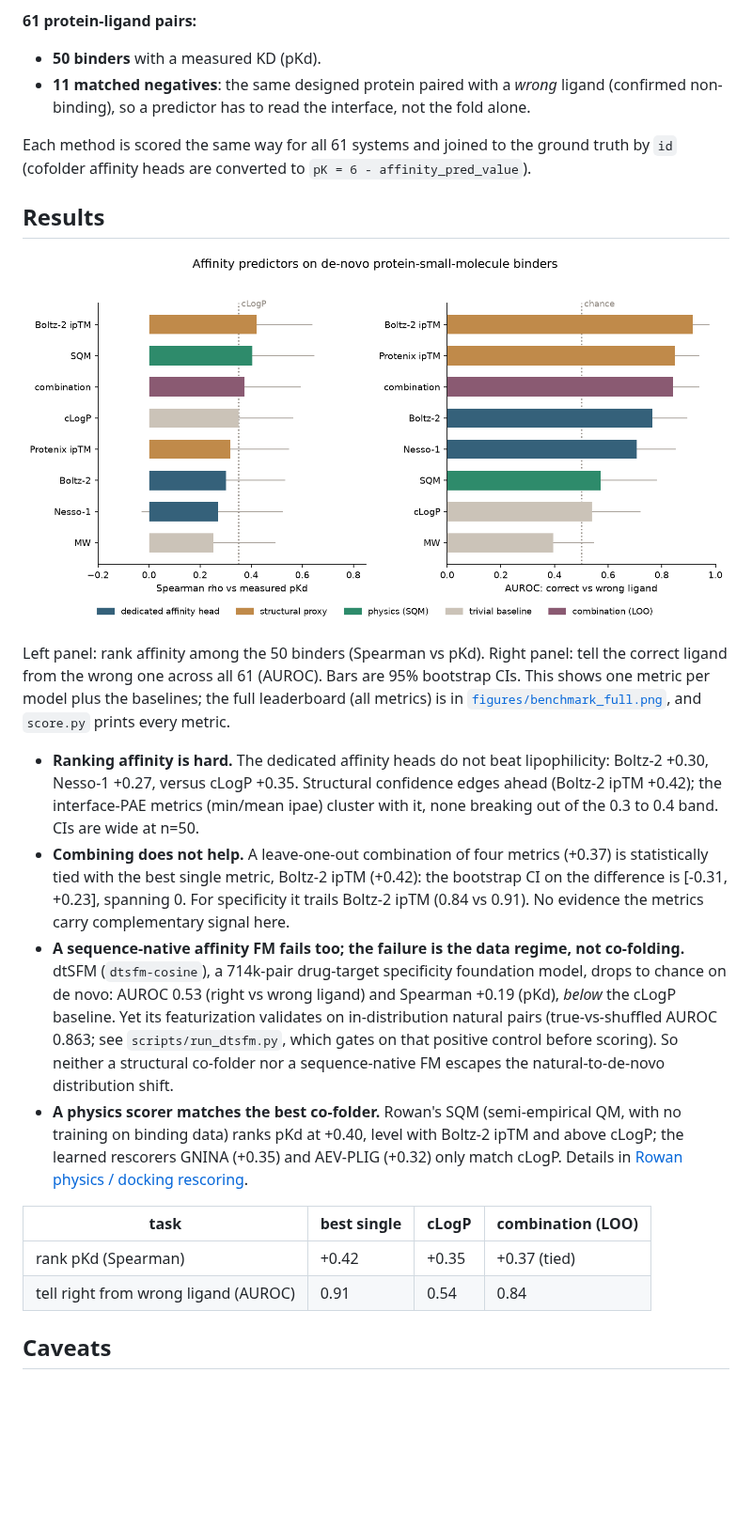
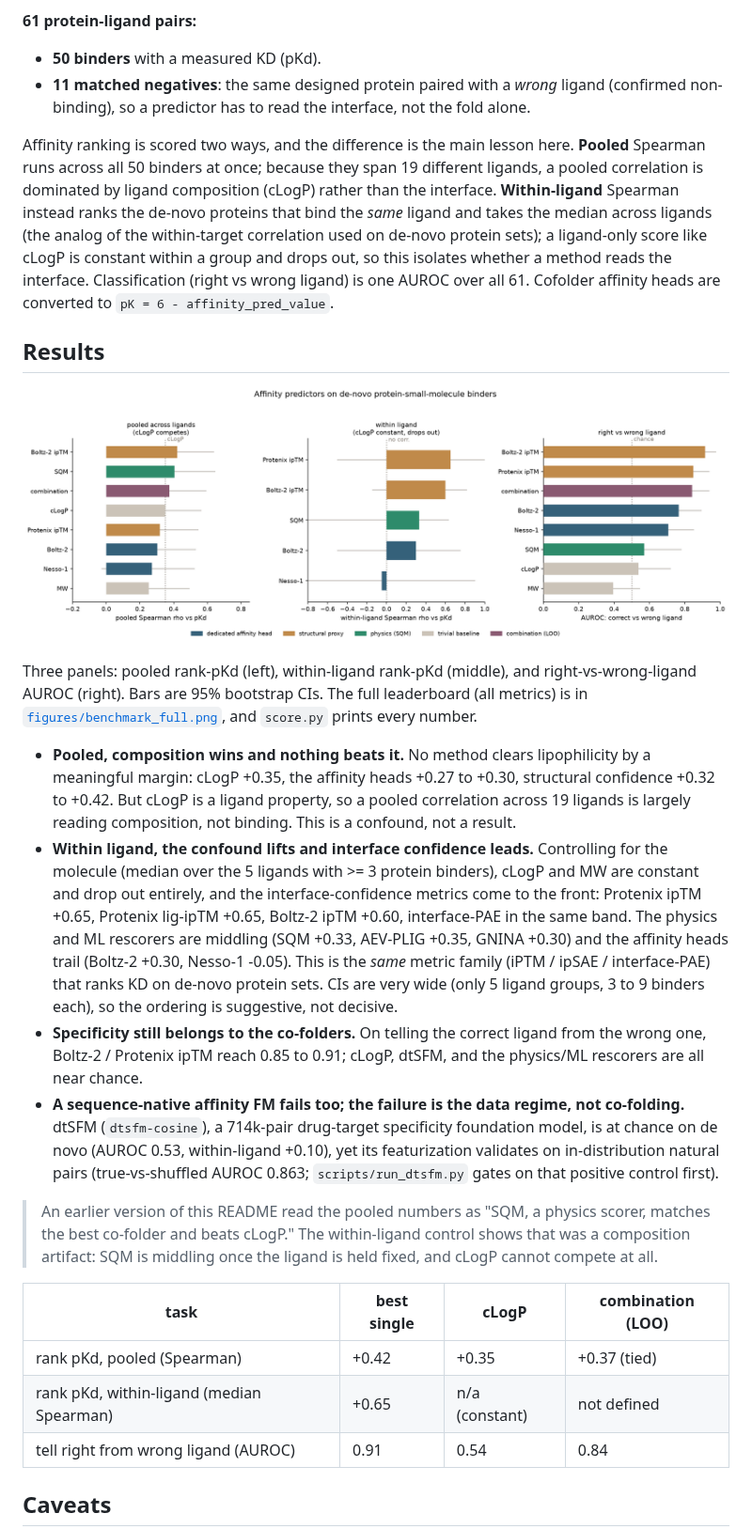
Before and after one commit to ssiddhantsharma/denovo-smallmol-affinity-benchmark, a Markdown page: README.md, the part around one of its changes. Shown at 94% size. Rendered like a GitHub page; pictures changed too: figures/benchmark.png; blank space fills up the shorter version.

```diff
--- a/README.md
+++ b/README.md
@@ -11,40 +11,51 @@ designs.
 - **11 matched negatives**: the same designed protein paired with a *wrong* ligand (confirmed
   non-binding), so a predictor has to read the interface, not the fold alone.
 
-Each method is scored the same way for all 61 systems and joined to the ground truth by `id`
-(cofolder affinity heads are converted to `pK = 6 - affinity_pred_value`).
+Affinity ranking is scored two ways, and the difference is the main lesson here. **Pooled** Spearman
+runs across all 50 binders at once; because they span 19 different ligands, a pooled correlation is
+dominated by ligand composition (cLogP) rather than the interface. **Within-ligand** Spearman instead
+ranks the de-novo proteins that bind the *same* ligand and takes the median across ligands (the
+analog of the within-target correlation used on de-novo protein sets); a ligand-only score like cLogP
+is constant within a group and drops out, so this isolates whether a method reads the interface.
+Classification (right vs wrong ligand) is one AUROC over all 61. Cofolder affinity heads are
+converted to `pK = 6 - affinity_pred_value`.
 
 ## Results
 
 ![benchmark](figures/benchmark.png)
 
-Left panel: rank affinity among the 50 binders (Spearman vs pKd). Right panel: tell the correct
-ligand from the wrong one across all 61 (AUROC). Bars are 95% bootstrap CIs. This shows one metric
-per model plus the baselines; the full leaderboard (all metrics) is in
-[`figures/benchmark_full.png`](figures/benchmark_full.png), and `score.py` prints every metric.
+Three panels: pooled rank-pKd (left), within-ligand rank-pKd (middle), and right-vs-wrong-ligand
+AUROC (right). Bars are 95% bootstrap CIs. The full leaderboard (all metrics) is in
+[`figures/benchmark_full.png`](figures/benchmark_full.png), and `score.py` prints every number.
 
-- **Ranking affinity is hard.** The dedicated affinity heads do not beat lipophilicity: Boltz-2
-  +0.30, Nesso-1 +0.27, versus cLogP +0.35. Structural confidence edges ahead (Boltz-2 ipTM +0.42);
-  the interface-PAE metrics (min/mean ipae) cluster with it, none breaking out of the 0.3 to 0.4
-  band. CIs are wide at n=50.
-- **Combining does not help.** A leave-one-out combination of four metrics (+0.37) is statistically
-  tied with the best single metric, Boltz-2 ipTM (+0.42): the bootstrap CI on the difference is
-  [-0.31, +0.23], spanning 0. For specificity it trails Boltz-2 ipTM (0.84 vs 0.91). No evidence the
-  metrics carry complementary signal here.
+- **Pooled, composition wins and nothing beats it.** No method clears lipophilicity by a meaningful
+  margin: cLogP +0.35, the affinity heads +0.27 to +0.30, structural confidence +0.32 to +0.42. But
+  cLogP is a ligand property, so a pooled correlation across 19 ligands is largely reading
+  composition, not binding. This is a confound, not a result.
+- **Within ligand, the confound lifts and interface confidence leads.** Controlling for the molecule
+  (median over the 5 ligands with >= 3 protein binders), cLogP and MW are constant and drop out
+  entirely, and the interface-confidence metrics come to the front: Protenix ipTM +0.65, Protenix
+  lig-ipTM +0.65, Boltz-2 ipTM +0.60, interface-PAE in the same band. The physics and ML rescorers
+  are middling (SQM +0.33, AEV-PLIG +0.35, GNINA +0.30) and the affinity heads trail (Boltz-2 +0.30,
+  Nesso-1 -0.05). This is the *same* metric family (iPTM / ipSAE / interface-PAE) that ranks KD on
+  de-novo protein sets. CIs are very wide (only 5 ligand groups, 3 to 9 binders each), so the ordering
+  is suggestive, not decisive.
+- **Specificity still belongs to the co-folders.** On telling the correct ligand from the wrong one,
+  Boltz-2 / Protenix ipTM reach 0.85 to 0.91; cLogP, dtSFM, and the physics/ML rescorers are all near
+  chance.
 - **A sequence-native affinity FM fails too; the failure is the data regime, not co-folding.**
-  dtSFM (`dtsfm-cosine`), a 714k-pair drug-target specificity foundation model, drops to chance on de
-  novo: AUROC 0.53 (right vs wrong ligand) and Spearman +0.19 (pKd), *below* the cLogP baseline. Yet
-  its featurization validates on in-distribution natural pairs (true-vs-shuffled AUROC 0.863; see
-  `scripts/run_dtsfm.py`, which gates on that positive control before scoring). So neither a
-  structural co-folder nor a sequence-native FM escapes the natural-to-de-novo distribution shift.
-- **A physics scorer matches the best co-folder.** Rowan's SQM (semi-empirical QM, with no training
-  on binding data) ranks pKd at +0.40, level with Boltz-2 ipTM and above cLogP; the learned rescorers
-  GNINA (+0.35) and AEV-PLIG (+0.32) only match cLogP. Details in
-  [Rowan physics / docking rescoring](#rowan-physics--docking-rescoring).
+  dtSFM (`dtsfm-cosine`), a 714k-pair drug-target specificity foundation model, is at chance on de
+  novo (AUROC 0.53, within-ligand +0.10), yet its featurization validates on in-distribution natural
+  pairs (true-vs-shuffled AUROC 0.863; `scripts/run_dtsfm.py` gates on that positive control first).
+
+> An earlier version of this README read the pooled numbers as "SQM, a physics scorer, matches the
+> best co-folder and beats cLogP." The within-ligand control shows that was a composition artifact:
+> SQM is middling once the ligand is held fixed, and cLogP cannot compete at all.
 
 | task | best single | cLogP | combination (LOO) |
 |---|---|---|---|
-| rank pKd (Spearman) | +0.42 | +0.35 | +0.37 (tied) |
+| rank pKd, pooled (Spearman) | +0.42 | +0.35 | +0.37 (tied) |
+| rank pKd, within-ligand (median Spearman) | +0.65 | n/a (constant) | not defined |
 | tell right from wrong ligand (AUROC) | 0.91 | 0.54 | 0.84 |
 
 ## Caveats
```
Also changed, not shown: other parts of README.md (+17 -16 lines), figures/benchmark_full.png, 3 other files.
